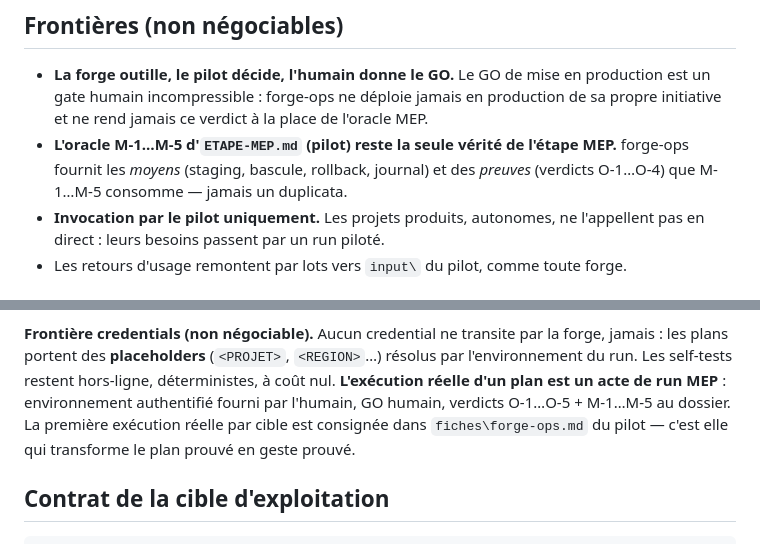
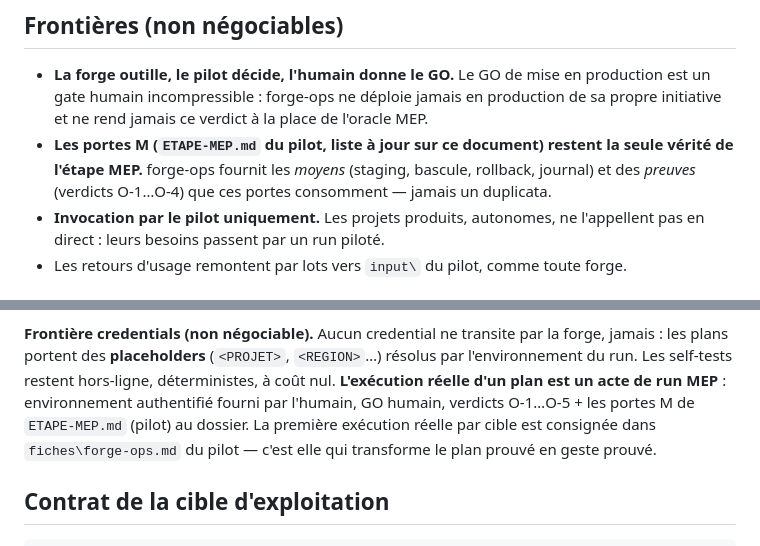
Before and after one commit to iguane39/digit-ai-forge-ops, a Markdown page: CLAUDE.md, 2 parts joined by grey strips. GitHub-like rendering.

Commit message:
doc(claude-md,readme): le compte des portes M renvoie au pilot au lieu d'un chiffre fige (TF-1527)
CLAUDE.md et README.md citaient "M-1...M-5", chiffre perime depuis que
ETAPE-MEP.md du pilot compte desormais M-1 a M-12. Remplace le chiffre
fige par un renvoi au document qui tient la liste a jour
(ETAPE-MEP.md du pilot), pour que ce texte ne se re-perime pas a
chaque ajout de porte cote pilot.

Perimetre : seuls les 2 textes vivant dans digit-ai-forge-ops sont
corriges ici. 4 autres textes portant le meme chiffre perime vivent
dans le pilot (CLAUDE.md, PROMPT-PRODUIT.md, references/ETAPES-RUN.md,
fiches/forge-ops.md de digit-ai-factory) et restent hors perimetre de
ce depot (mandat d'ecriture limite a forge-ops) ; a traiter cote
pilot.

Preuve : aucun oracle automatise de ce depot ne grep ces textes
(verifie : aucun fichier de oracles/ ni scripts/ ne reference
ETAPE-MEP.md) -- preuve par grep avant/apres (AVANT : 4 occurrences
"M-1...M-5"/"M-1 a M-5" entre CLAUDE.md et README.md ; APRES : 0
occurrence, grep confirme).

Co-Authored-By: Claude Opus 5.5 (1M context) <noreply@anthropic.com>

```diff
--- a/CLAUDE.md
+++ b/CLAUDE.md
@@ -9,9 +9,10 @@ pilot — elle ne la remplace pas.
 - **La forge outille, le pilot décide, l'humain donne le GO.** Le GO de mise en production
   est un gate humain incompressible : forge-ops ne déploie jamais en production de sa propre
   initiative et ne rend jamais ce verdict à la place de l'oracle MEP.
-- **L'oracle M-1…M-5 d'`ETAPE-MEP.md` (pilot) reste la seule vérité de l'étape MEP.**
-  forge-ops fournit les *moyens* (staging, bascule, rollback, journal) et des *preuves*
-  (verdicts O-1…O-4) que M-1…M-5 consomme — jamais un duplicata.
+- **Les portes M (`ETAPE-MEP.md` du pilot, liste à jour sur ce document) restent la seule
+  vérité de l'étape MEP.** forge-ops fournit les *moyens* (staging, bascule, rollback,
+  journal) et des *preuves* (verdicts O-1…O-4) que ces portes consomment — jamais un
+  duplicata.
 - **Invocation par le pilot uniquement.** Les projets produits, autonomes, ne l'appellent
   pas en direct : leurs besoins passent par un run piloté.
 - Les retours d'usage remontent par lots vers `input\` du pilot, comme toute forge.
@@ -55,7 +56,8 @@ verdict MATERIEL). L'oracle **O-5** juge un plan (`oracle-ops.mjs --plan plan.js
 jamais : les plans portent des **placeholders** (`<PROJET>`, `<REGION>`…) résolus par
 l'environnement du run. Les self-tests restent hors-ligne, déterministes, à coût nul.
 **L'exécution réelle d'un plan est un acte de run MEP** : environnement authentifié fourni
-par l'humain, GO humain, verdicts O-1…O-5 + M-1…M-5 au dossier. La première exécution
+par l'humain, GO humain, verdicts O-1…O-5 + les portes M de `ETAPE-MEP.md` (pilot) au
+dossier. La première exécution
 réelle par cible est consignée dans `fiches\forge-ops.md` du pilot — c'est elle qui
 transforme le plan prouvé en geste prouvé.
 
```
Also changed, not shown: README.md (+3 -2 lines).
